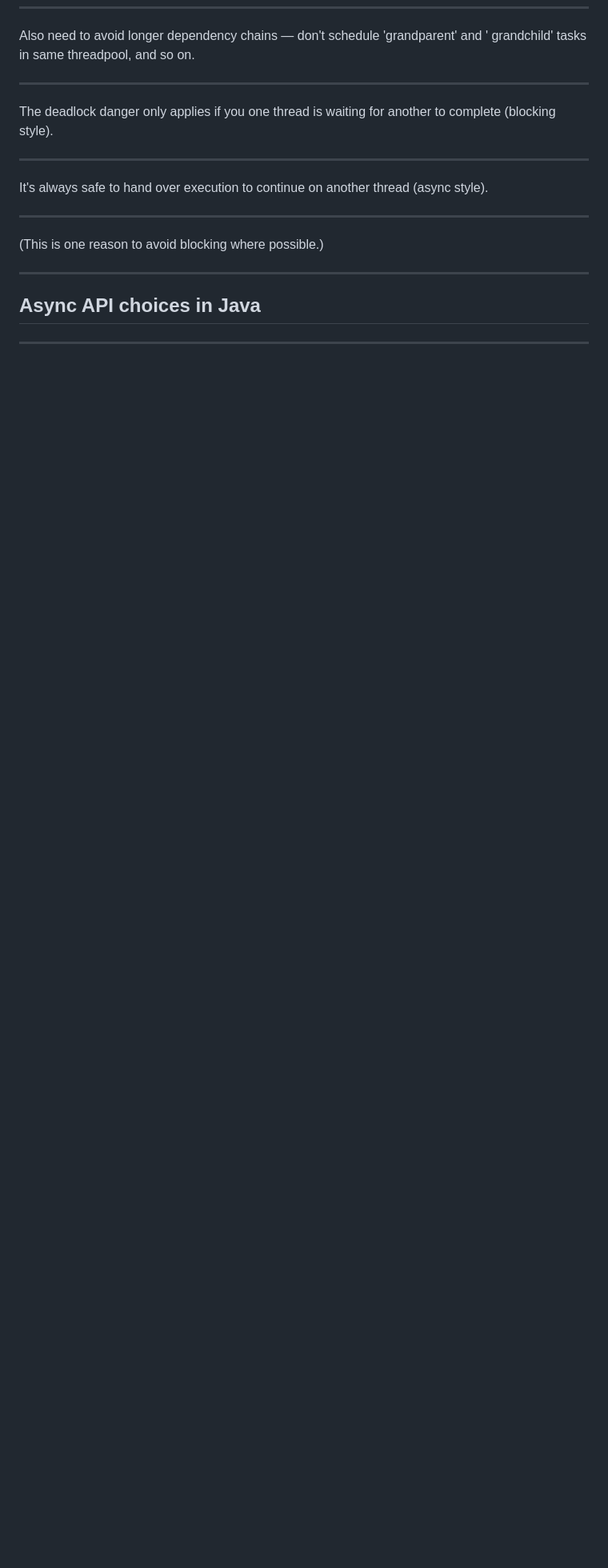
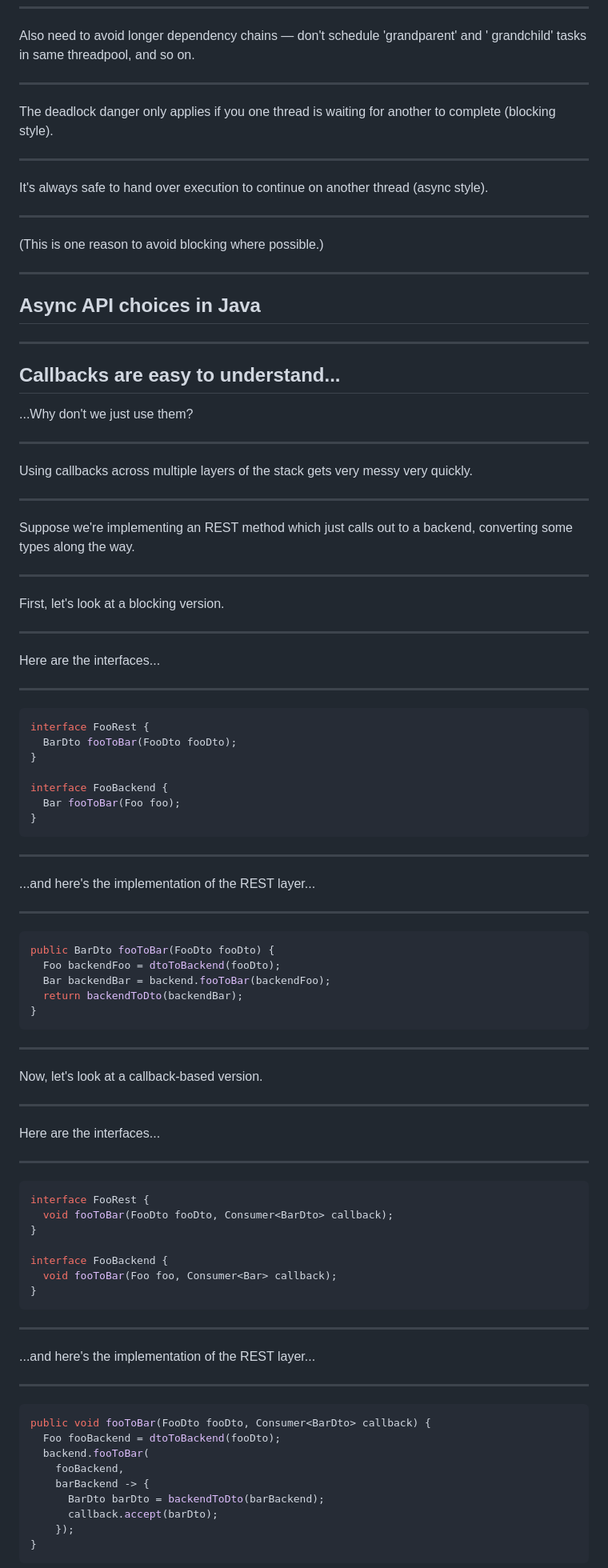
Before and after one commit to PeteGillin/pete-docs, a Markdown page: slides/async/slides.md, the part around one of its changes. Shown at 80% size. Drawn GitHub-style; blank space fills up the shorter version.

Commit message:
Add section on problems with callbacks

````diff
--- a/slides/async/slides.md
+++ b/slides/async/slides.md
@@ -618,3 +618,89 @@ style).
 
 ---
 
+## Callbacks are easy to understand...
+
+...Why don't we just use them?
+
+---
+
+Using callbacks across multiple layers of the stack gets very messy very
+quickly.
+
+---
+
+Suppose we're implementing an REST method which just calls out to a backend,
+converting some types along the way.
+
+---
+
+First, let's look at a blocking version.
+
+---
+
+Here are the interfaces...
+
+---
+
+```java
+interface FooRest {
+  BarDto fooToBar(FooDto fooDto);
+}
+
+interface FooBackend {
+  Bar fooToBar(Foo foo);
+}
+```
+
+---
+
+...and here's the implementation of the REST layer...
+
+---
+
+```java
+public BarDto fooToBar(FooDto fooDto) {
+  Foo backendFoo = dtoToBackend(fooDto);
+  Bar backendBar = backend.fooToBar(backendFoo);
+  return backendToDto(backendBar);
+}
+```
+
+---
+
+Now, let's look at a callback-based version.
+
+---
+
+Here are the interfaces...
+
+---
+
+```java
+interface FooRest {
+  void fooToBar(FooDto fooDto, Consumer<BarDto> callback);
+}
+
+interface FooBackend {
+  void fooToBar(Foo foo, Consumer<Bar> callback);
+}
+```
+
+---
+
+...and here's the implementation of the REST layer...
+
+---
+
+```java
+public void fooToBar(FooDto fooDto, Consumer<BarDto> callback) {
+  Foo fooBackend = dtoToBackend(fooDto);
+  backend.fooToBar(
+    fooBackend,
+    barBackend -> {
+      BarDto barDto = backendToDto(barBackend);
+      callback.accept(barDto);
+    });
+}
+```
+
````
Also changed, not shown: other parts of slides/async/slides.md (+62 -1 lines).
